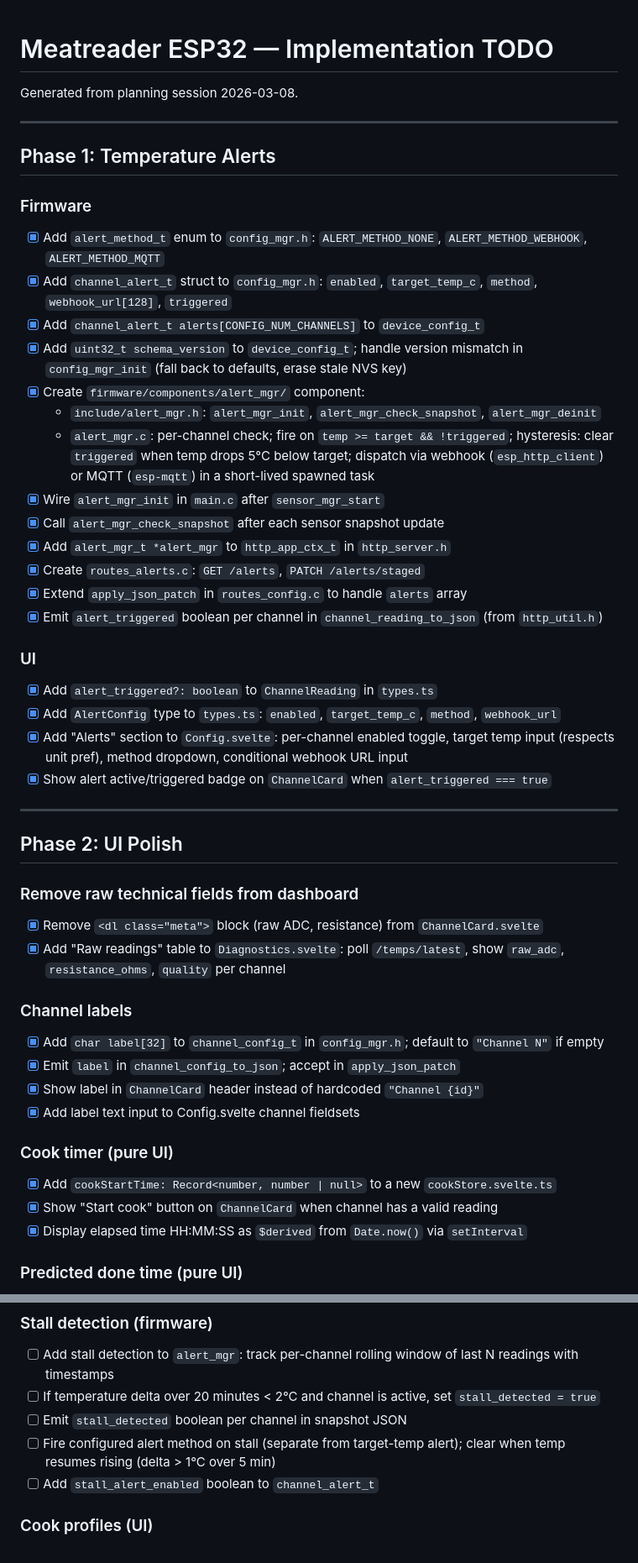
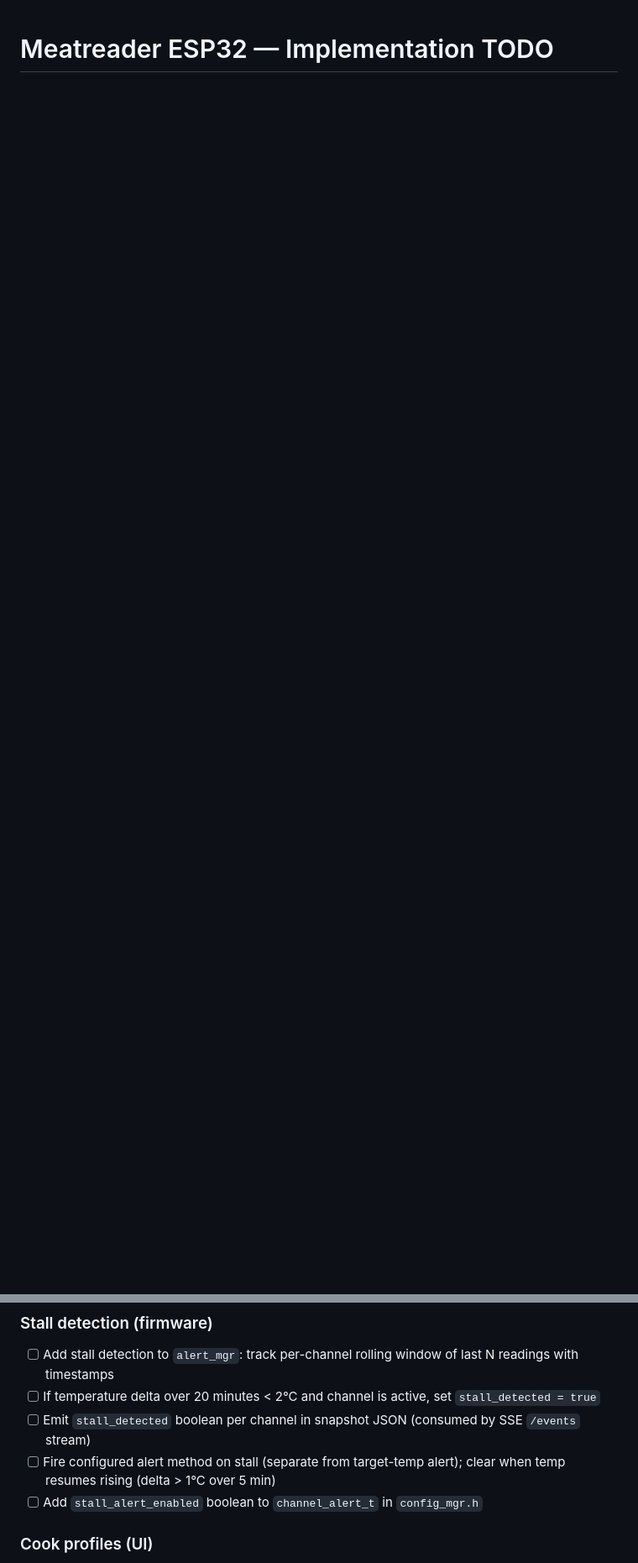
Before and after one commit to rancidone/meatreader-esp, a Markdown page: TODO.md, 2 parts joined by grey strips. Shown at 84% size. Rendered like a GitHub page; blank space fills up the shorter version.

Commit message:
chore: compact TODO.md — remove completed phases 1-3

```diff
--- a/TODO.md
+++ b/TODO.md
@@ -1,55 +1 @@
 # Meatreader ESP32 — Implementation TODO
-
-Generated from planning session 2026-03-08.
-
----
-
-## Phase 1: Temperature Alerts
-
-### Firmware
-
-- [x] Add `alert_method_t` enum to `config_mgr.h`: `ALERT_METHOD_NONE`, `ALERT_METHOD_WEBHOOK`, `ALERT_METHOD_MQTT`
-- [x] Add `channel_alert_t` struct to `config_mgr.h`: `enabled`, `target_temp_c`, `method`, `webhook_url[128]`, `triggered`
-- [x] Add `channel_alert_t alerts[CONFIG_NUM_CHANNELS]` to `device_config_t`
-- [x] Add `uint32_t schema_version` to `device_config_t`; handle version mismatch in `config_mgr_init` (fall back to defaults, erase stale NVS key)
-- [x] Create `firmware/components/alert_mgr/` component:
-  - `include/alert_mgr.h`: `alert_mgr_init`, `alert_mgr_check_snapshot`, `alert_mgr_deinit`
-  - `alert_mgr.c`: per-channel check; fire on `temp >= target && !triggered`; hysteresis: clear `triggered` when temp drops 5°C below target; dispatch via webhook (`esp_http_client`) or MQTT (`esp-mqtt`) in a short-lived spawned task
-- [x] Wire `alert_mgr_init` in `main.c` after `sensor_mgr_start`
-- [x] Call `alert_mgr_check_snapshot` after each sensor snapshot update
-- [x] Add `alert_mgr_t *alert_mgr` to `http_app_ctx_t` in `http_server.h`
-- [x] Create `routes_alerts.c`: `GET /alerts`, `PATCH /alerts/staged`
-- [x] Extend `apply_json_patch` in `routes_config.c` to handle `alerts` array
-- [x] Emit `alert_triggered` boolean per channel in `channel_reading_to_json` (from `http_util.h`)
-
-### UI
-
-- [x] Add `alert_triggered?: boolean` to `ChannelReading` in `types.ts`
-- [x] Add `AlertConfig` type to `types.ts`: `enabled`, `target_temp_c`, `method`, `webhook_url`
-- [x] Add "Alerts" section to `Config.svelte`: per-channel enabled toggle, target temp input (respects unit pref), method dropdown, conditional webhook URL input
-- [x] Show alert active/triggered badge on `ChannelCard` when `alert_triggered === true`
-
----
-
-## Phase 2: UI Polish
-
-### Remove raw technical fields from dashboard
-
-- [x] Remove `<dl class="meta">` block (raw ADC, resistance) from `ChannelCard.svelte`
-- [x] Add "Raw readings" table to `Diagnostics.svelte`: poll `/temps/latest`, show `raw_adc`, `resistance_ohms`, `quality` per channel
-
-### Channel labels
-
-- [x] Add `char label[32]` to `channel_config_t` in `config_mgr.h`; default to `"Channel N"` if empty
-- [x] Emit `label` in `channel_config_to_json`; accept in `apply_json_patch`
-- [x] Show label in `ChannelCard` header instead of hardcoded `"Channel {id}"`
-- [x] Add label text input to Config.svelte channel fieldsets
-
-### Cook timer (pure UI)
-
-- [x] Add `cookStartTime: Record<number, number | null>` to a new `cookStore.svelte.ts`
-- [x] Show "Start cook" button on `ChannelCard` when channel has a valid reading
-- [x] Display elapsed time HH:MM:SS as `$derived` from `Date.now()` via `setInterval`
-
-### Predicted done time (pure UI)
-
@@ -98,9 +15,9 @@ Generated from planning session 2026-03-08.
 
 - [ ] Add stall detection to `alert_mgr`: track per-channel rolling window of last N readings with timestamps
 - [ ] If temperature delta over 20 minutes < 2°C and channel is active, set `stall_detected = true`
-- [ ] Emit `stall_detected` boolean per channel in snapshot JSON
+- [ ] Emit `stall_detected` boolean per channel in snapshot JSON (consumed by SSE `/events` stream)
 - [ ] Fire configured alert method on stall (separate from target-temp alert); clear when temp resumes rising (delta > 1°C over 5 min)
-- [ ] Add `stall_alert_enabled` boolean to `channel_alert_t`
+- [ ] Add `stall_alert_enabled` boolean to `channel_alert_t` in `config_mgr.h`
 
 ### Cook profiles (UI)
 
```
Also changed, not shown: other parts of TODO.md (+7 -39 lines).
